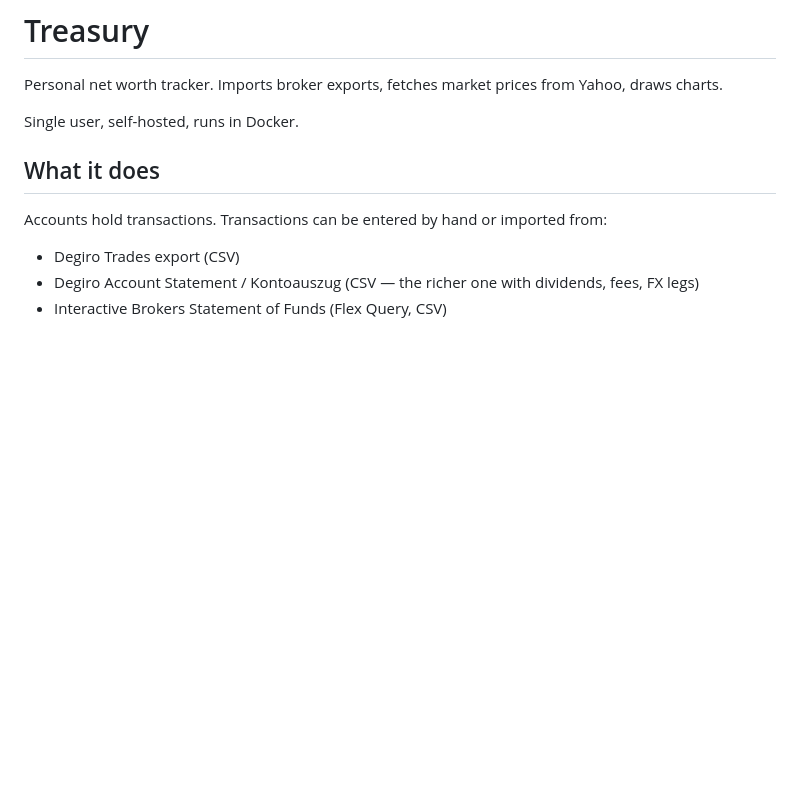
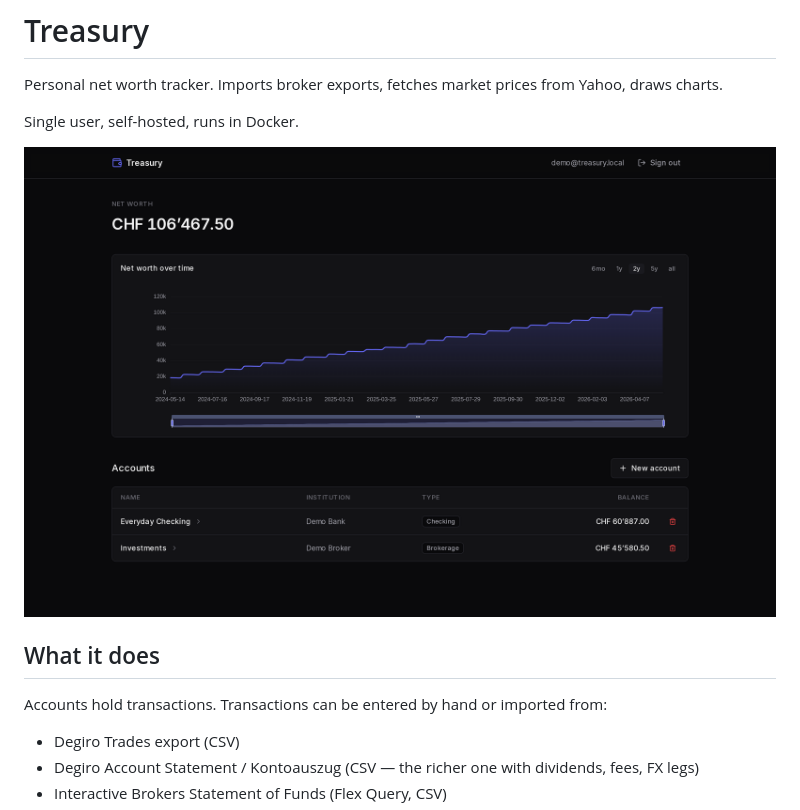
Before and after one commit to glichfalls/treasury, a Markdown page: README.md, the part around the change. Rendered like a GitHub page; pictures changed too: docs/screenshot.png (added); blank space fills up the shorter version.

Commit message:
feat: added demo screenshot

```diff
--- a/README.md
+++ b/README.md
@@ -3,6 +3,8 @@
 Personal net worth tracker. Imports broker exports, fetches market prices from Yahoo, draws charts.
 
 Single user, self-hosted, runs in Docker.
+
+![Treasury dashboard](docs/screenshot.png)
 
 ## What it does
 
```
Also changed, not shown: 3 other files.
